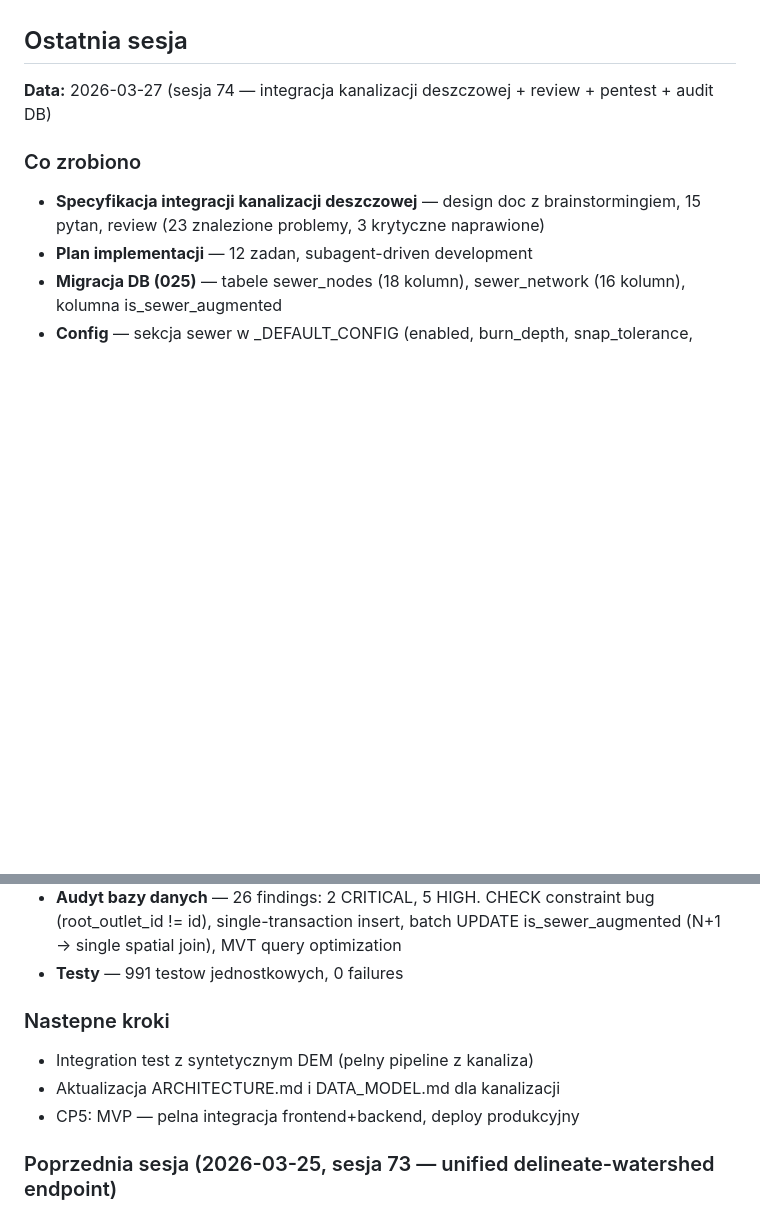
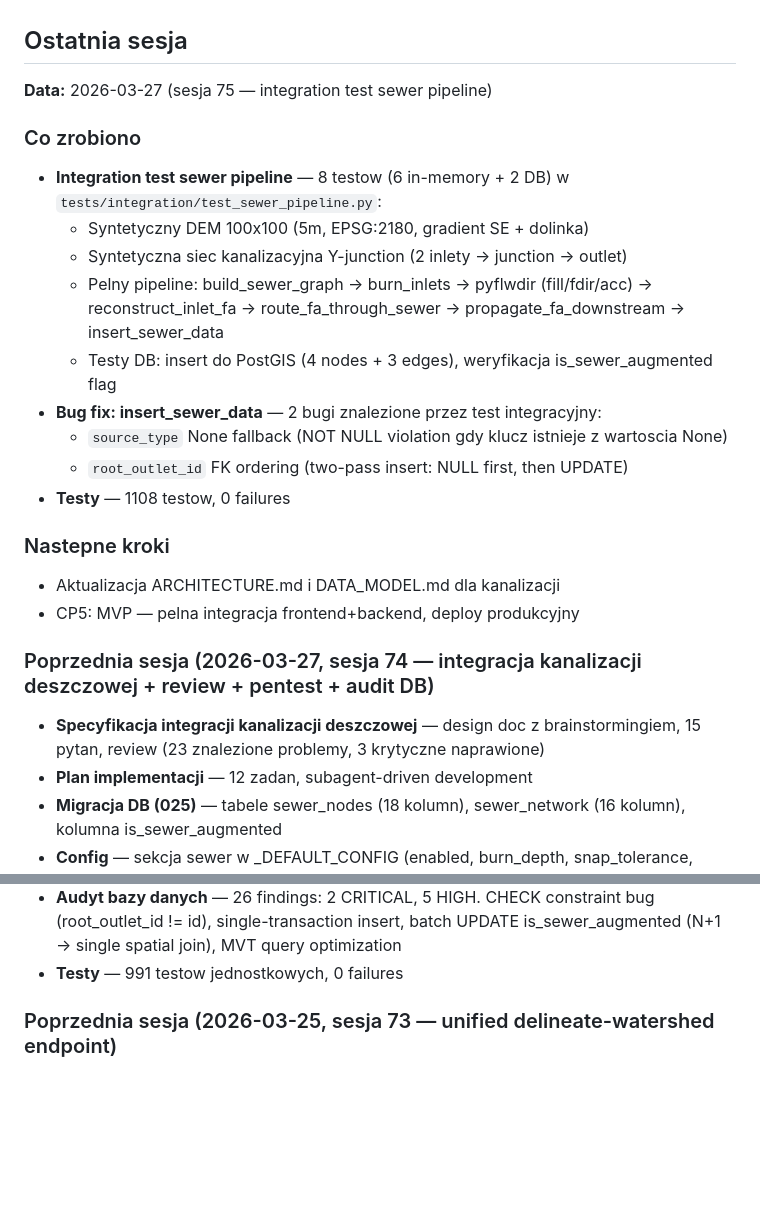
Before and after one commit to Daldek/Hydrograf, a Markdown page: docs/PROGRESS.md, 2 parts joined by grey strips. GitHub-like rendering; blank space fills up the shorter version.

Commit message:
docs: update PROGRESS.md with sewer integration test (sesja 75)

```diff
--- a/docs/PROGRESS.md
+++ b/docs/PROGRESS.md
@@ -47,9 +47,25 @@
 
 ## Ostatnia sesja
 
-**Data:** 2026-03-27 (sesja 74 — integracja kanalizacji deszczowej + review + pentest + audit DB)
+**Data:** 2026-03-27 (sesja 75 — integration test sewer pipeline)
 
 ### Co zrobiono
+- **Integration test sewer pipeline** — 8 testow (6 in-memory + 2 DB) w `tests/integration/test_sewer_pipeline.py`:
+  - Syntetyczny DEM 100x100 (5m, EPSG:2180, gradient SE + dolinka)
+  - Syntetyczna siec kanalizacyjna Y-junction (2 inlety → junction → outlet)
+  - Pelny pipeline: build_sewer_graph → burn_inlets → pyflwdir (fill/fdir/acc) → reconstruct_inlet_fa → route_fa_through_sewer → propagate_fa_downstream → insert_sewer_data
+  - Testy DB: insert do PostGIS (4 nodes + 3 edges), weryfikacja is_sewer_augmented flag
+- **Bug fix: insert_sewer_data** — 2 bugi znalezione przez test integracyjny:
+  - `source_type` None fallback (NOT NULL violation gdy klucz istnieje z wartoscia None)
+  - `root_outlet_id` FK ordering (two-pass insert: NULL first, then UPDATE)
+- **Testy** — 1108 testow, 0 failures
+
+### Nastepne kroki
+- Aktualizacja ARCHITECTURE.md i DATA_MODEL.md dla kanalizacji
+- CP5: MVP — pelna integracja frontend+backend, deploy produkcyjny
+
+### Poprzednia sesja (2026-03-27, sesja 74 — integracja kanalizacji deszczowej + review + pentest + audit DB)
+
 - **Specyfikacja integracji kanalizacji deszczowej** — design doc z brainstormingiem, 15 pytan, review (23 znalezione problemy, 3 krytyczne naprawione)
 - **Plan implementacji** — 12 zadan, subagent-driven development
 - **Migracja DB (025)** — tabele sewer_nodes (18 kolumn), sewer_network (16 kolumn), kolumna is_sewer_augmented
@@ -64,11 +80,6 @@
 - **Pentest bezpieczenstwa** — 20 findings: 2 CRITICAL, 5 HIGH. SSRF protection dodana w load_from_url/wfs/database, path traversal fix w upload endpoint
 - **Audyt bazy danych** — 26 findings: 2 CRITICAL, 5 HIGH. CHECK constraint bug (root_outlet_id != id), single-transaction insert, batch UPDATE is_sewer_augmented (N+1 → single spatial join), MVT query optimization
 - **Testy** — 991 testow jednostkowych, 0 failures
-
-### Nastepne kroki
-- Integration test z syntetycznym DEM (pelny pipeline z kanaliza)
-- Aktualizacja ARCHITECTURE.md i DATA_MODEL.md dla kanalizacji
-- CP5: MVP — pelna integracja frontend+backend, deploy produkcyjny
 
 ### Poprzednia sesja (2026-03-25, sesja 73 — unified delineate-watershed endpoint)
 
```
